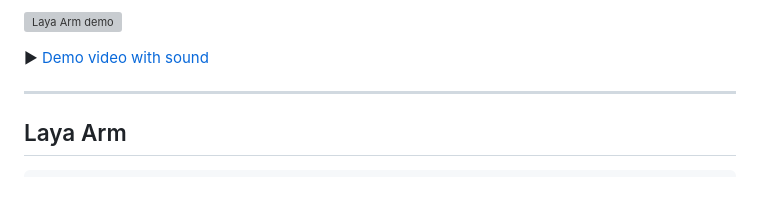
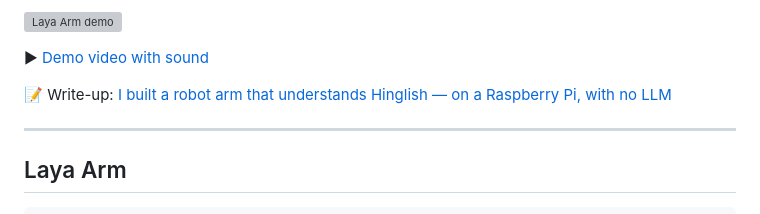
Before and after one commit to dockndevai/pi-meeting-assistant, a Markdown page: README.md, the part around the change. GitHub-like rendering; blank space fills up the shorter version; grey boxes are pictures that could not be loaded.

Commit message:
Link the Medium write-up from the README
Co-Authored-By: Claude Fable 5.1 <noreply@anthropic.com>

```diff
--- a/README.md
+++ b/README.md
@@ -13,6 +13,8 @@ Two things that run on one Raspberry Pi 5:
 ![Laya Arm demo](docs/demo/demo.gif)
 
 ▶ [Demo video with sound](docs/demo/demo.mp4)
+
+📝 Write-up: [I built a robot arm that understands Hinglish — on a Raspberry Pi, with no LLM](https://dockndev.medium.com/i-built-a-robot-arm-that-understands-hinglish-on-a-raspberry-pi-with-no-llm-209e5408870d)
 
 ---
 
```
